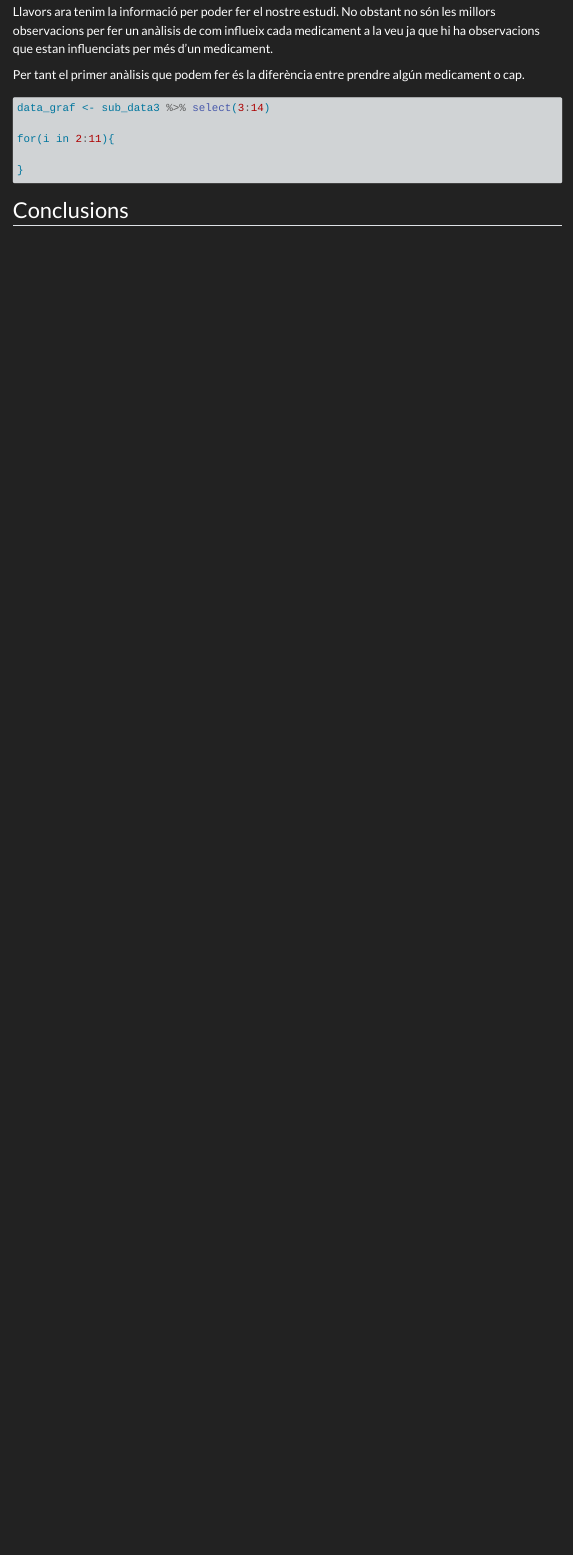
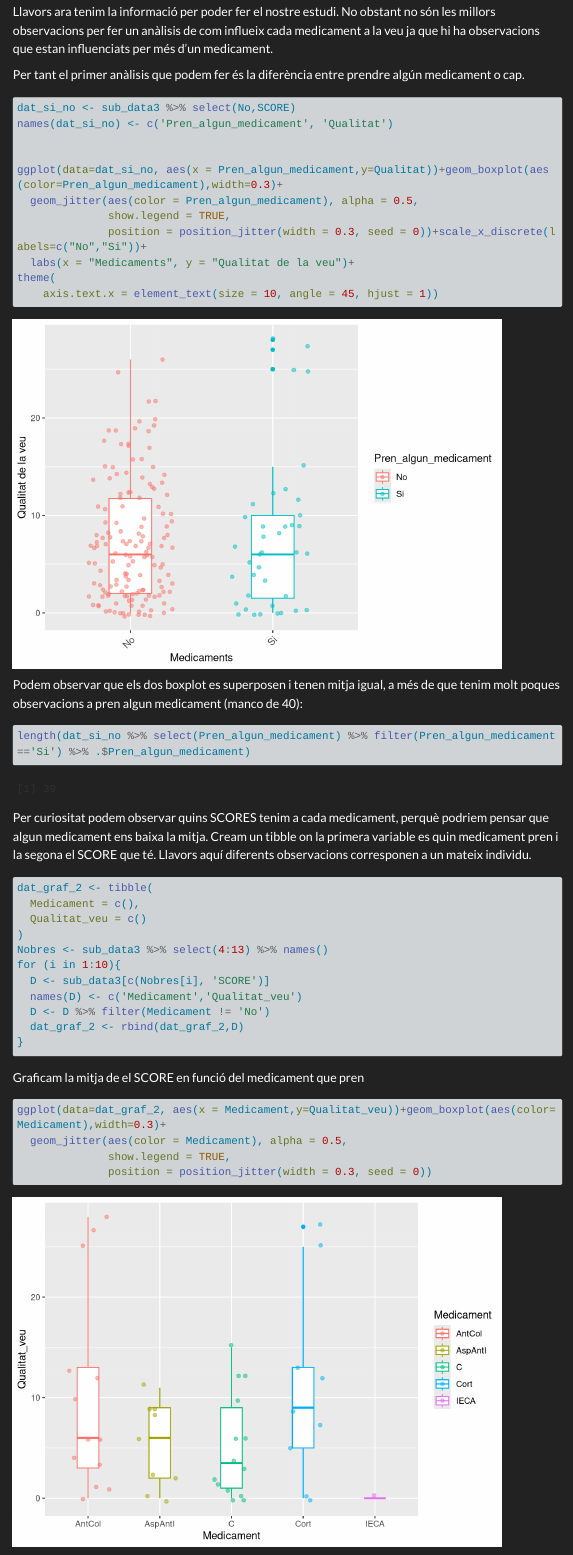
Before and after one commit to albertmoyanadal/practica_2_ad, a Quarto document (practica_2_ad.qmd): the page in a window 1100 px wide, from 2930 px down. Rendered offline with R 4.5, knitr and Pandoc in place of Quarto, with nearby package versions; menus at the side of the page are left out; long lines of code are wrapped.

Commit message:
He fet un data frame de dues variables per poder fer gràfiques i ara podriem posar ses que va fer en miki pq he fet dues però no queden tan bé i mirar de tornar a fer s'ANOVA

````diff
--- a/practica_2_ad.qmd
+++ b/practica_2_ad.qmd
@@ -141,15 +142,48 @@ Per tant el primer anàlisis que podem fer és la diferència entre prendre alg
+dat_si_no <- sub_data3 %>% select(No,SCORE)
+names(dat_si_no) <- c('Pren_algun_medicament', 'Qualitat')
+
+
+ggplot(data=dat_si_no, aes(x = Pren_algun_medicament,y=Qualitat))+geom_boxplot(aes(color=Pren_algun_medicament),width=0.3)+
+  geom_jitter(aes(color = Pren_algun_medicament), alpha = 0.5,
+              show.legend = TRUE,
+              position = position_jitter(width = 0.3, seed = 0))+scale_x_discrete(labels=c("No","Si"))+
+  labs(x = "Medicaments", y = "Qualitat de la veu")+
+theme(
+    axis.text.x = element_text(size = 10, angle = 45, hjust = 1))
+
+```
+Podem observar que els dos boxplot es superposen i tenen mitja igual, a més de que tenim molt poques observacions a pren algun medicament (manco de 40):
 
 ```{r}
-data_graf <- sub_data3 %>% select(3:14)
+length(dat_si_no %>% select(Pren_algun_medicament) %>% filter(Pren_algun_medicament =='Si') %>% .$Pren_algun_medicament)
+```
+Per curiositat podem observar quins SCORES tenim a cada medicament, perquè podriem pensar que algun medicament ens baixa la mitja. Cream un tibble on la primera variable es quin medicament pren i la segona el SCORE que té. Llavors aquí diferents observacions corresponen a un mateix individu.
 
-for(i in 2:11){
 
+```{r}
+dat_graf_2 <- tibble(
+  Medicament = c(),
+  Qualitat_veu = c()
+)
+Nobres <- sub_data3 %>% select(4:13) %>% names()
+for (i in 1:10){
+  D <- sub_data3[c(Nobres[i], 'SCORE')]
+  names(D) <- c('Medicament','Qualitat_veu')
+  D <- D %>% filter(Medicament != 'No')
+  dat_graf_2 <- rbind(dat_graf_2,D)
 }
+
 ```
 
 
+Graficam la mitja de el SCORE en funció del medicament que pren
+```{r}
+ggplot(data=dat_graf_2, aes(x = Medicament,y=Qualitat_veu))+geom_boxplot(aes(color=Medicament),width=0.3)+
+  geom_jitter(aes(color = Medicament), alpha = 0.5,
+              show.legend = TRUE,
+              position = position_jitter(width = 0.3, seed = 0))
 
-
+```
 
 
 ## Conclusions
````
Also changed, not shown: practica_2_ad.html, practica_2_ad.qmd (1 more changed lines).
